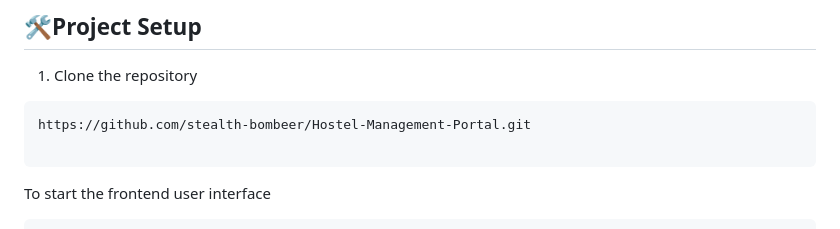
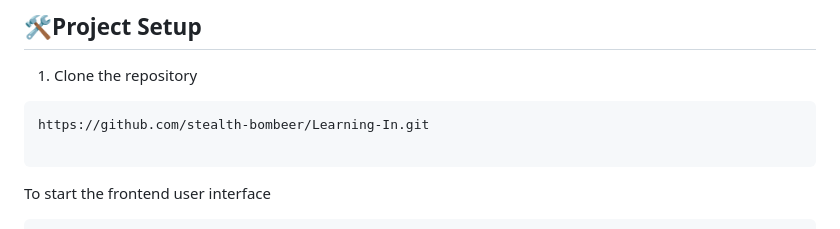
Before and after one commit to stealth-bombeer/Learning-In, a Markdown page: README.md, the part around the change. GitHub-like rendering.

Commit message:
Update README.md
fixed links

````diff
--- a/README.md
+++ b/README.md
@@ -125,7 +125,7 @@
 
 1. Clone the repository
 ```
-https://github.com/stealth-bombeer/Hostel-Management-Portal.git
+https://github.com/stealth-bombeer/Learning-In.git
 
 ```
 To start the frontend user interface
````
